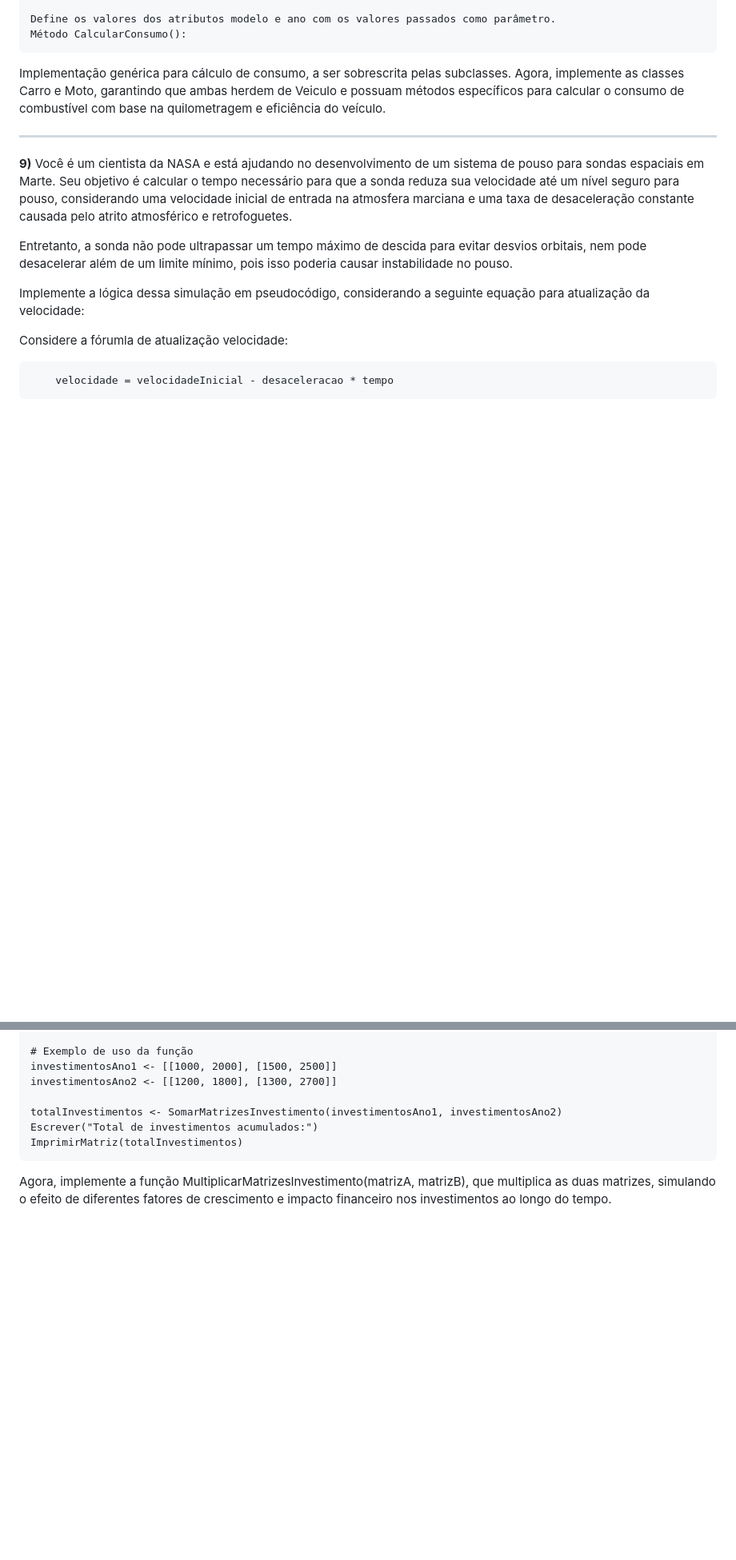
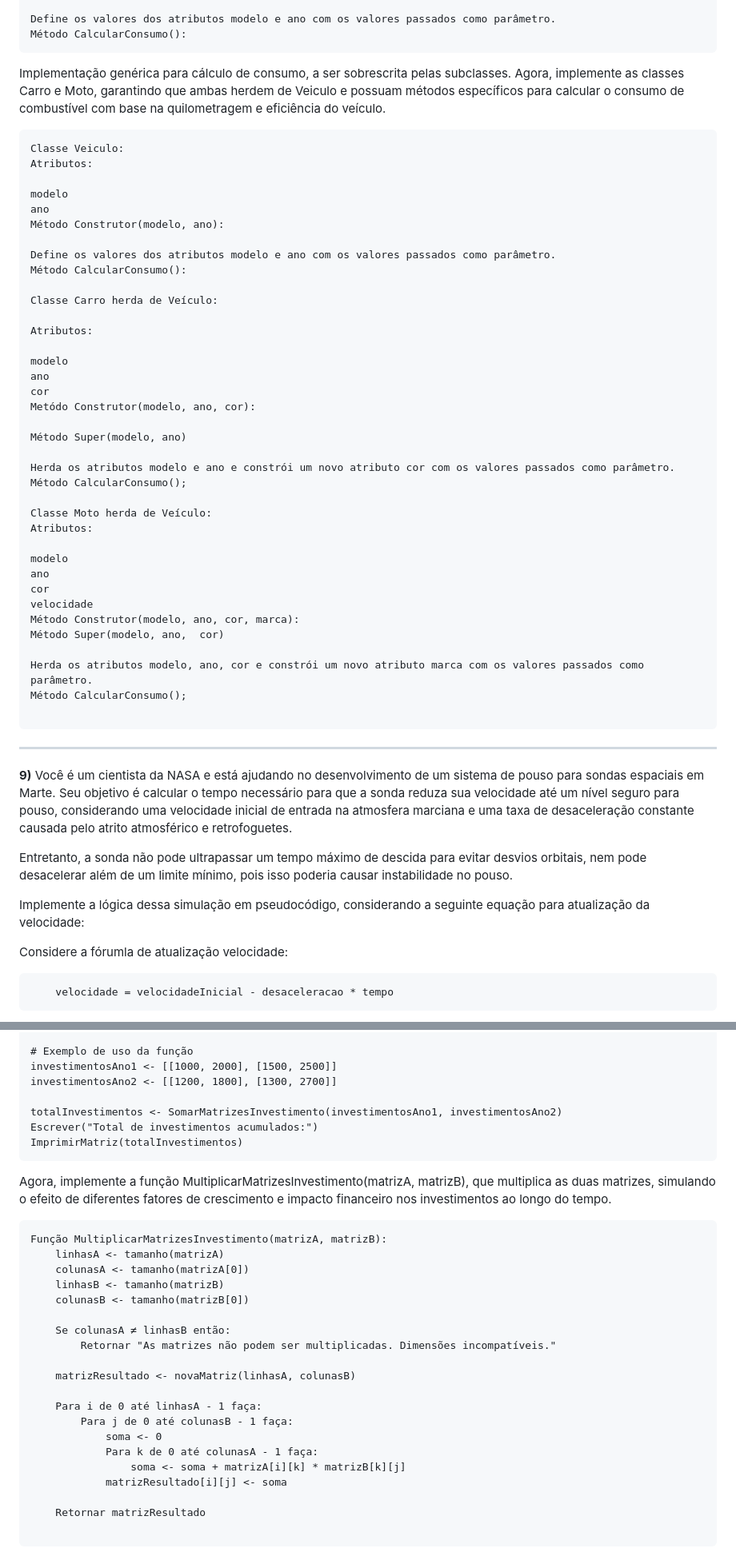
Before and after one commit to marianalreis/jogoIndividual, a Markdown page: README.md, 2 parts joined by grey strips. Shown at 80% size. GitHub-like rendering; blank space fills up the shorter version.

````diff
--- a/README.md
+++ b/README.md
@@ -265,6 +277,46 @@ Método CalcularConsumo():
 ```
 Implementação genérica para cálculo de consumo, a ser sobrescrita pelas subclasses.
 Agora, implemente as classes Carro e Moto, garantindo que ambas herdem de Veiculo e possuam métodos específicos para calcular o consumo de combustível com base na quilometragem e eficiência do veículo.
+
+```
+Classe Veiculo:
+Atributos:
+
+modelo
+ano
+Método Construtor(modelo, ano):
+
+Define os valores dos atributos modelo e ano com os valores passados como parâmetro.
+Método CalcularConsumo():
+
+Classe Carro herda de Veículo:
+
+Atributos:
+
+modelo
+ano
+cor
+Metódo Construtor(modelo, ano, cor):
+
+Método Super(modelo, ano)
+
+Herda os atributos modelo e ano e constrói um novo atributo cor com os valores passados como parâmetro.
+Método CalcularConsumo();
+
+Classe Moto herda de Veículo:
+Atributos:
+
+modelo
+ano
+cor
+velocidade
+Método Construtor(modelo, ano, cor, marca):
+Método Super(modelo, ano,  cor)
+
+Herda os atributos modelo, ano, cor e constrói um novo atributo marca com os valores passados como parâmetro.
+Método CalcularConsumo();
+
+```
 ______
 
 **9)** Você é um cientista da NASA e está ajudando no desenvolvimento de um sistema de pouso para sondas espaciais em Marte. Seu objetivo é calcular o tempo necessário para que a sonda reduza sua velocidade até um nível seguro para pouso, considerando uma velocidade inicial de entrada na atmosfera marciana e uma taxa de desaceleração constante causada pelo atrito atmosférico e retrofoguetes.
@@ -310,3 +388,26 @@ Escrever("Total de investimentos acumulados:")
 ImprimirMatriz(totalInvestimentos)
 ```
 Agora, implemente a função MultiplicarMatrizesInvestimento(matrizA, matrizB), que multiplica as duas matrizes, simulando o efeito de diferentes fatores de crescimento e impacto financeiro nos investimentos ao longo do tempo.
+
+```
+Função MultiplicarMatrizesInvestimento(matrizA, matrizB):
+    linhasA <- tamanho(matrizA)
+    colunasA <- tamanho(matrizA[0])
+    linhasB <- tamanho(matrizB)
+    colunasB <- tamanho(matrizB[0])
+
+    Se colunasA ≠ linhasB então:
+        Retornar "As matrizes não podem ser multiplicadas. Dimensões incompatíveis."
+
+    matrizResultado <- novaMatriz(linhasA, colunasB)
+
+    Para i de 0 até linhasA - 1 faça:
+        Para j de 0 até colunasB - 1 faça:
+            soma <- 0
+            Para k de 0 até colunasA - 1 faça:
+                soma <- soma + matrizA[i][k] * matrizB[k][j]
+            matrizResultado[i][j] <- soma
+
+    Retornar matrizResultado
+
+```
````
Also changed, not shown: other parts of README.md (+41 -3 lines).
